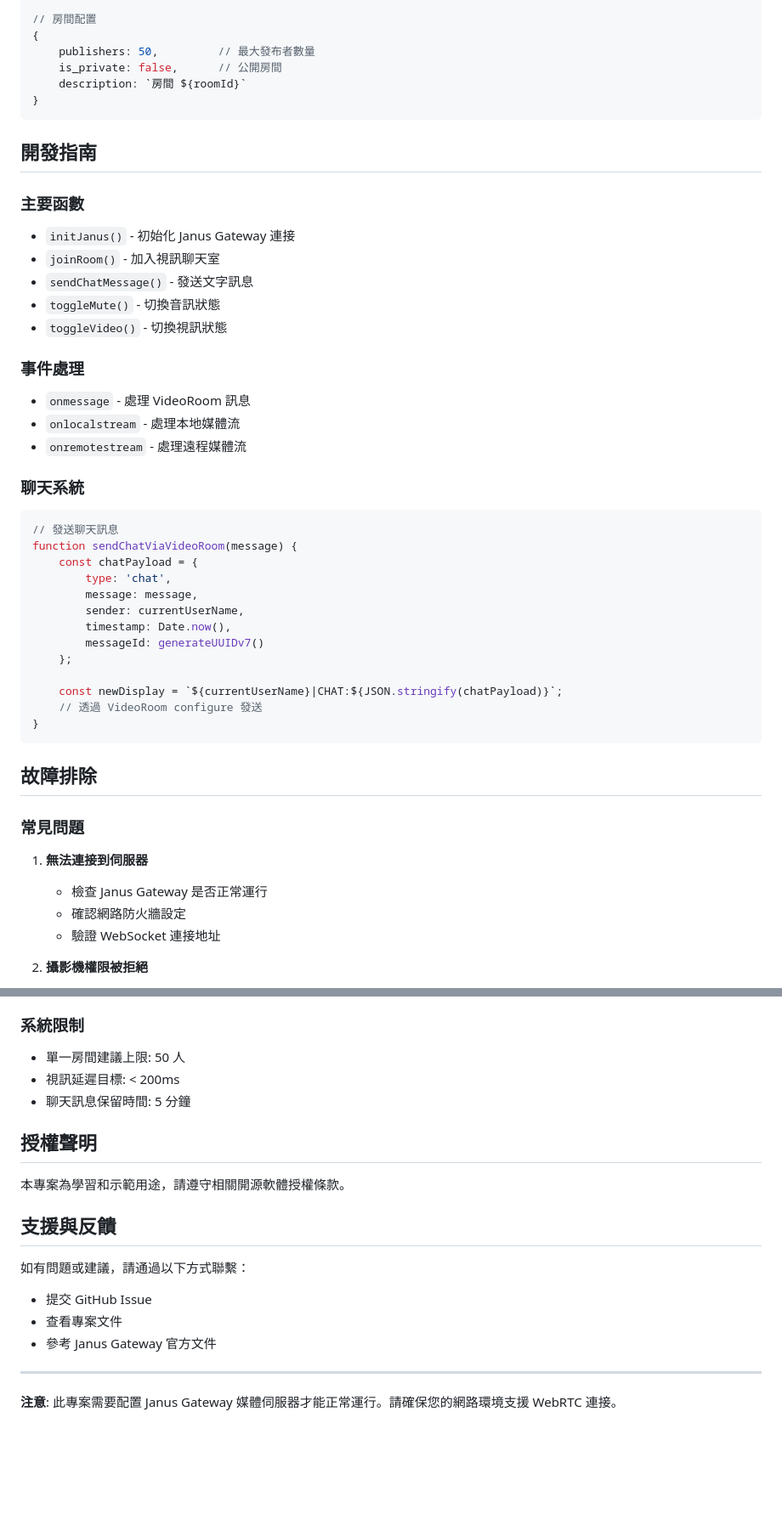
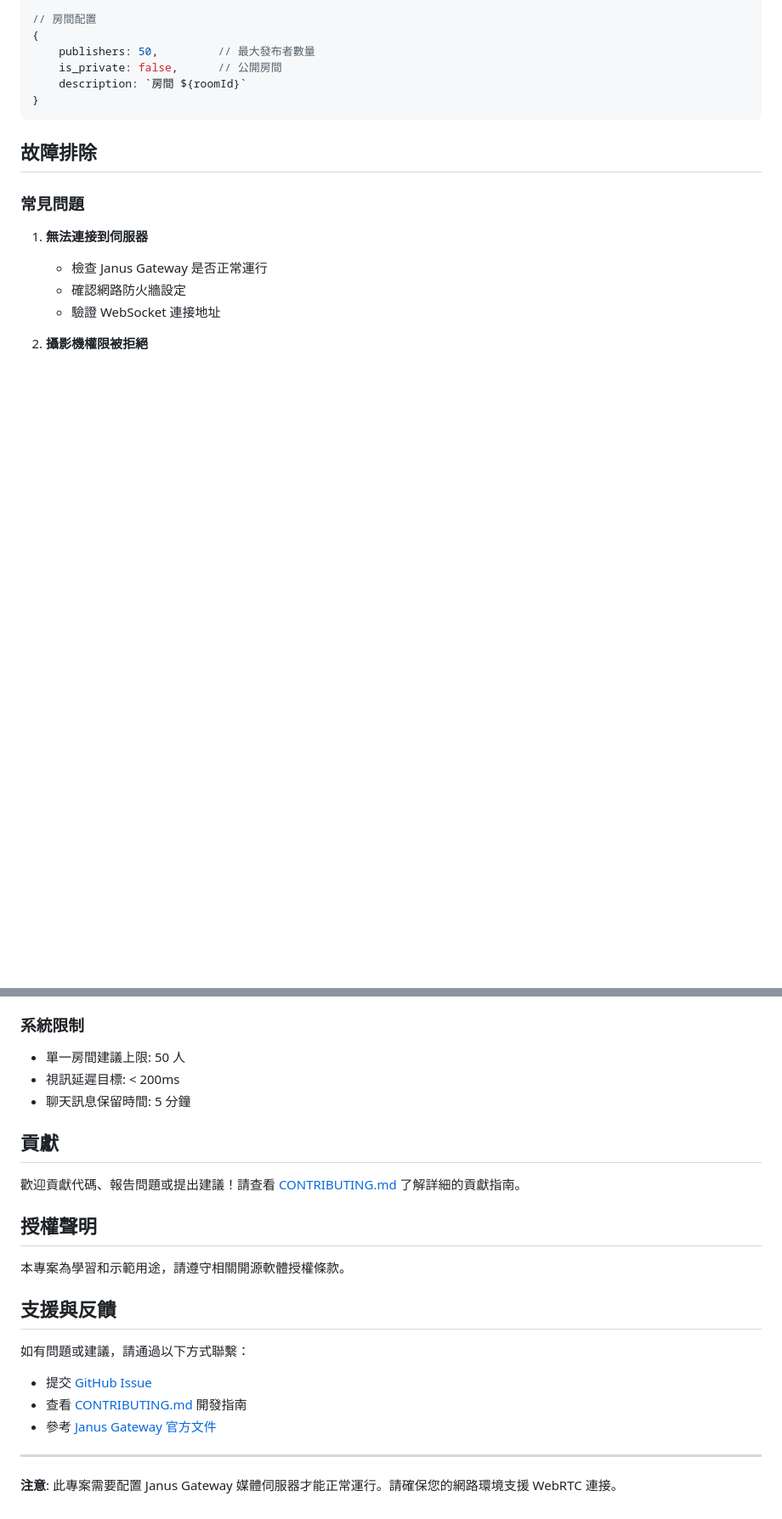
Before and after one commit to idontwannarock/lab-webrtc-client-sample, a Markdown page: README.md, 2 parts joined by grey strips. Shown at 85% size. Rendered like a GitHub page; blank space fills up the shorter version.

````diff
--- a/README.md
+++ b/README.md
@@ -135,36 +136,6 @@ navigator.mediaDevices.getUserMedia({
 }
 ```
 
-## 開發指南
-
-### 主要函數
-- `initJanus()` - 初始化 Janus Gateway 連接
-- `joinRoom()` - 加入視訊聊天室
-- `sendChatMessage()` - 發送文字訊息
-- `toggleMute()` - 切換音訊狀態
-- `toggleVideo()` - 切換視訊狀態
-
-### 事件處理
-- `onmessage` - 處理 VideoRoom 訊息
-- `onlocalstream` - 處理本地媒體流
-- `onremotestream` - 處理遠程媒體流
-
-### 聊天系統
-```javascript
-// 發送聊天訊息
-function sendChatViaVideoRoom(message) {
-    const chatPayload = {
-        type: 'chat',
-        message: message,
-        sender: currentUserName,
-        timestamp: Date.now(),
-        messageId: generateUUIDv7()
-    };
-
-    const newDisplay = `${currentUserName}|CHAT:${JSON.stringify(chatPayload)}`;
-    // 透過 VideoRoom configure 發送
-}
-```
 
 ## 故障排除
 
@@ -205,6 +176,10 @@ function sendChatViaVideoRoom(message) {
 - 視訊延遲目標: < 200ms
 - 聊天訊息保留時間: 5 分鐘
 
+## 貢獻
+
+歡迎貢獻代碼、報告問題或提出建議！請查看 [CONTRIBUTING.md](CONTRIBUTING.md) 了解詳細的貢獻指南。
+
 ## 授權聲明
 
 本專案為學習和示範用途，請遵守相關開源軟體授權條款。
@@ -212,9 +187,9 @@ function sendChatViaVideoRoom(message) {
 ## 支援與反饋
 
 如有問題或建議，請通過以下方式聯繫：
-- 提交 GitHub Issue
-- 查看專案文件
-- 參考 Janus Gateway 官方文件
+- 提交 [GitHub Issue](https://github.com/your-repo/issues)
+- 查看 [CONTRIBUTING.md](CONTRIBUTING.md) 開發指南
+- 參考 [Janus Gateway 官方文件](https://janus.conf.meetecho.com/)
 
 ---
 
````
Also changed, not shown: other parts of README.md (+2 -1 lines), CONTRIBUTING.md (added, +344 -0 lines).
